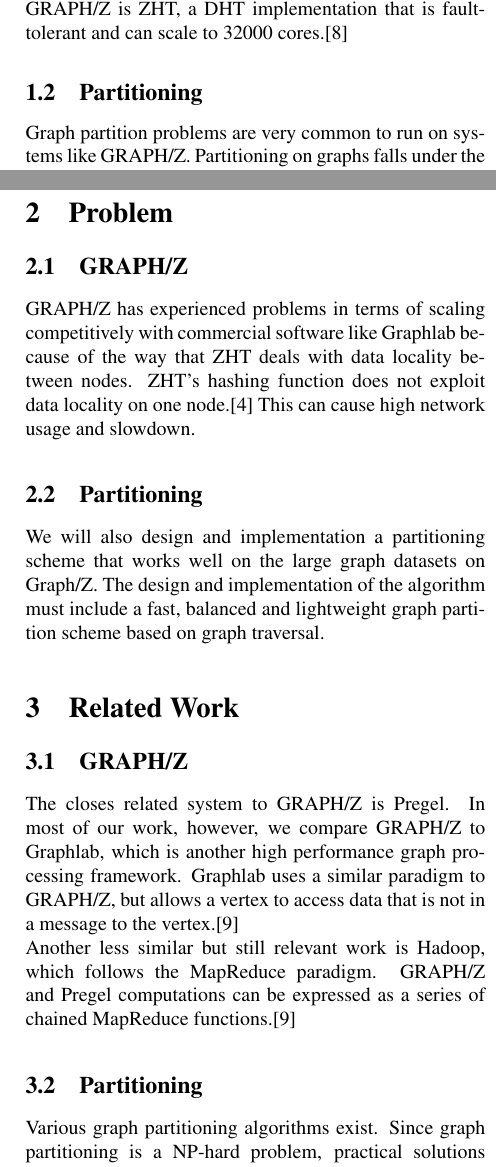
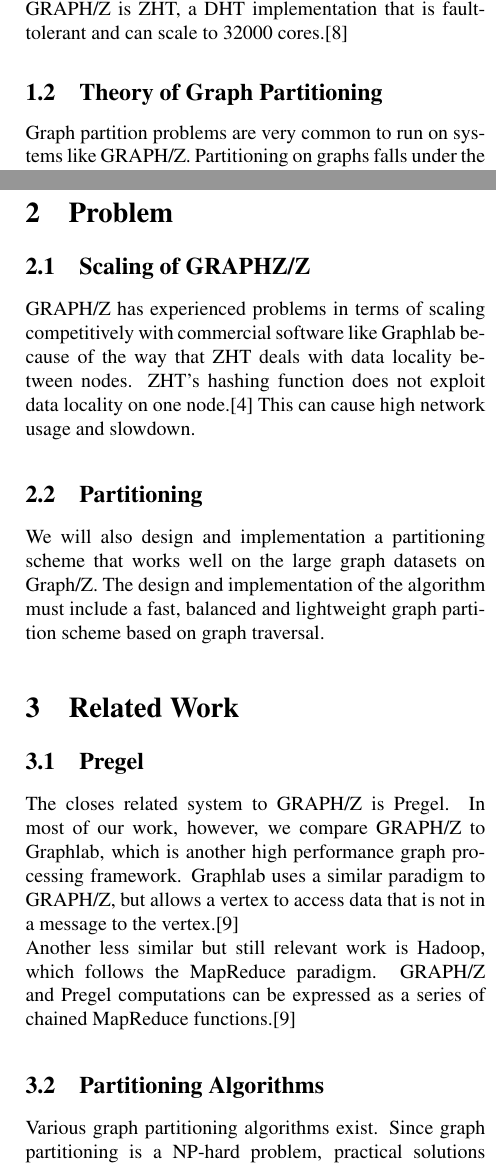
Before and after one commit to fmeef/SC16_proposed_docs, a LaTeX paper (proposal/proposal.tex): two parts of the columns of pages 1 and 2 of 3, joined at a grey line, cut so that both start at the same text. Compiled offline with pdfLaTeX.

Commit message:
Renamed some subsections

```diff
--- a/proposal/proposal.tex
+++ b/proposal/proposal.tex
@@ -43,22 +43,22 @@
   GRAPH/Z was based off of a graph processing paradigm called Pregel. Pregel uses a model centered around the vertexes of the graph.\cite{Gz:1}  Each vertex has an update function that is run in the vertex's context in the graph. Vertexes can modify edges and send messages to other vertexes.\cite{Gz:1} The computation occurs in parallel iterations called supersteps.\cite{Gz:1} At each iteration, vertexes run an update function that can alter the edges around them, or send a message to vertexes in the next iteration. Vertexes can also vote to halt and disable themselves. A halted vertex can be re-enabled by receiving a message. If all the vertexes are disabled at the start of an iteration, the entire system halts and returns.\\
   GRAPH/Z adds a distributed hash table to the Pregel model. The hash table stores the graph, and a distributed message queue that serves as the means of sending messages to the next iteration. The hash table used by GRAPH/Z is ZHT, a DHT implementation that is fault-tolerant and can scale to 32000 cores.\cite{Gz:2}
 
-  \subsection{Partitioning}
+  \subsection{Theory of Graph Partitioning}
   Graph partition problems are very common to run on systems like GRAPH/Z. Partitioning on graphs falls under the category of NP-hard problems. Solutions to these problems are generally derived using heuristics and approximation algorithms. However, uniform graph partitioning or a balanced graph partition problem can be shown to be NP-complete to approximate within any finite factor. Even for special graph classes such as trees and grids, no reasonable approximation algorithms exist, unless P=NP.\\
   There have been a lot of work to handle big datasets of both commercial and scientific applications, including work flow systems, data streaming management systems and graph databases. These systems typically save the data in distributed file systems(such as Hadoop HDFS and FusionFS), SQL databases(such as Oracle and DB2), and NoSQL database(such as Cassandra and ZHT).\\
   Graph related query is tremendously slow on the traditional relational database, which makes it even more challenging to fully reveal and utilize the scientific and commercial value from the continuously increasing graph data sets. An ideal solution for this problem is to replace the traditional data infrastructure with a graph-centric model, including storage and computing, thus to better serve graph-based applications in terms of performance and programmability.\\
   However, since natural graphs are difficult to partition, the original GRAPH/Z system used ZHT’s hash function to physically distribute all the vertices. As a result, vertices and edges, which are the basic elements of graphs, are spread around different nodes. Due to the random partitioning scheme, when each vertex needs to get access to its edge list, it will statistically communicate to another node and make the communication cost become tremendously higher. Therefore, using hash function to partition the graph data can be considered as a worst case, which is determined by the characteristic of graph structure and the hash function. The original use case of hashing partition is dispersing the data to avoid hot spot, but it doesn’t help in the case of graph processing system.
 
   \section{Problem}
-  \subsection{GRAPH/Z}
+  \subsection{Scaling of GRAPHZ/Z}
   GRAPH/Z has experienced problems in terms of scaling competitively with commercial software like Graphlab because of the way that ZHT deals with data locality between nodes. ZHT's hashing function does not exploit data locality on one node.\cite{Gz:3} This can cause high network usage and slowdown.
   \subsection{Partitioning}
   We will also design and implementation a partitioning scheme that works well on the large graph datasets on Graph/Z. The design and implementation of the algorithm must include a fast, balanced and lightweight graph partition scheme based on graph traversal.
   \section{Related Work}
-  \subsection{GRAPH/Z}
+  \subsection{Pregel}
   The closes related system to GRAPH/Z is Pregel. In most of our work, however, we compare GRAPH/Z to Graphlab, which is another high performance graph processing framework. Graphlab uses a similar paradigm to GRAPH/Z, but allows a vertex to access data that is not in a message to the vertex.\cite{Gz:4} \\
   Another less similar but still relevant work is Hadoop, which follows the MapReduce paradigm. GRAPH/Z and Pregel computations can be expressed as a series of chained MapReduce functions.\cite{Gz:4}
-  \subsection{Partitioning}
+  \subsection{Partitioning Algorithms}
   Various graph partitioning algorithms exist. Since graph partitioning is a NP-hard problem, practical solutions are based on heuristics. There are two broad categories of methods used. They are local and global. Well known local methods are the Kernighan–Lin algorithm, and Fiduccia-Mattheyses algorithms, which were the first effective 2-way cuts by local search strategies. Their major drawback is the arbitrary initial partitioning of the vertex set, which can affect the final solution quality. Other Global approaches rely on properties of the entire graph and do not rely on an arbitrary initial partition. The most common example is spectral partitioning, where a partition is derived from the spectrum of the adjacency matrix.\\
   A multilevel graph partitioning algorithm works by applying one or more stages. Each stage reduces the size of the graph by collapsing vertices and edges, partitions the smaller graph, then maps back and refines this partition of the original graph. A wide variety of partitioning and refinement methods can be applied within the overall multi-level scheme. In many cases, this approach can give both fast execution times and very high quality results. One widely used example of such an approach is METIS, a graph partitioner, and hMETIS, the corresponding partitioner for hypergraphs.
 
```
Also changed, not shown: proposal/proposal.pdf, 1 other file.
